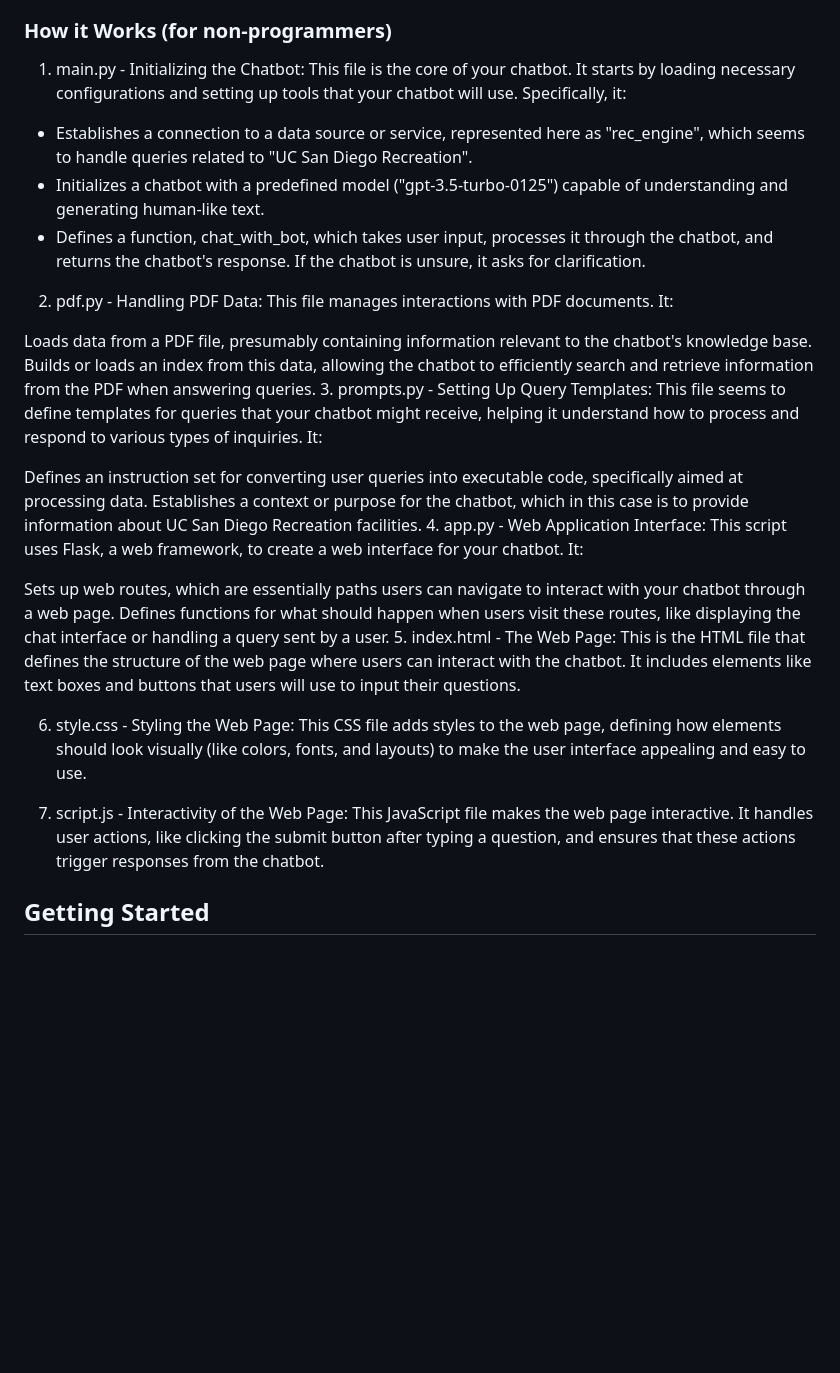
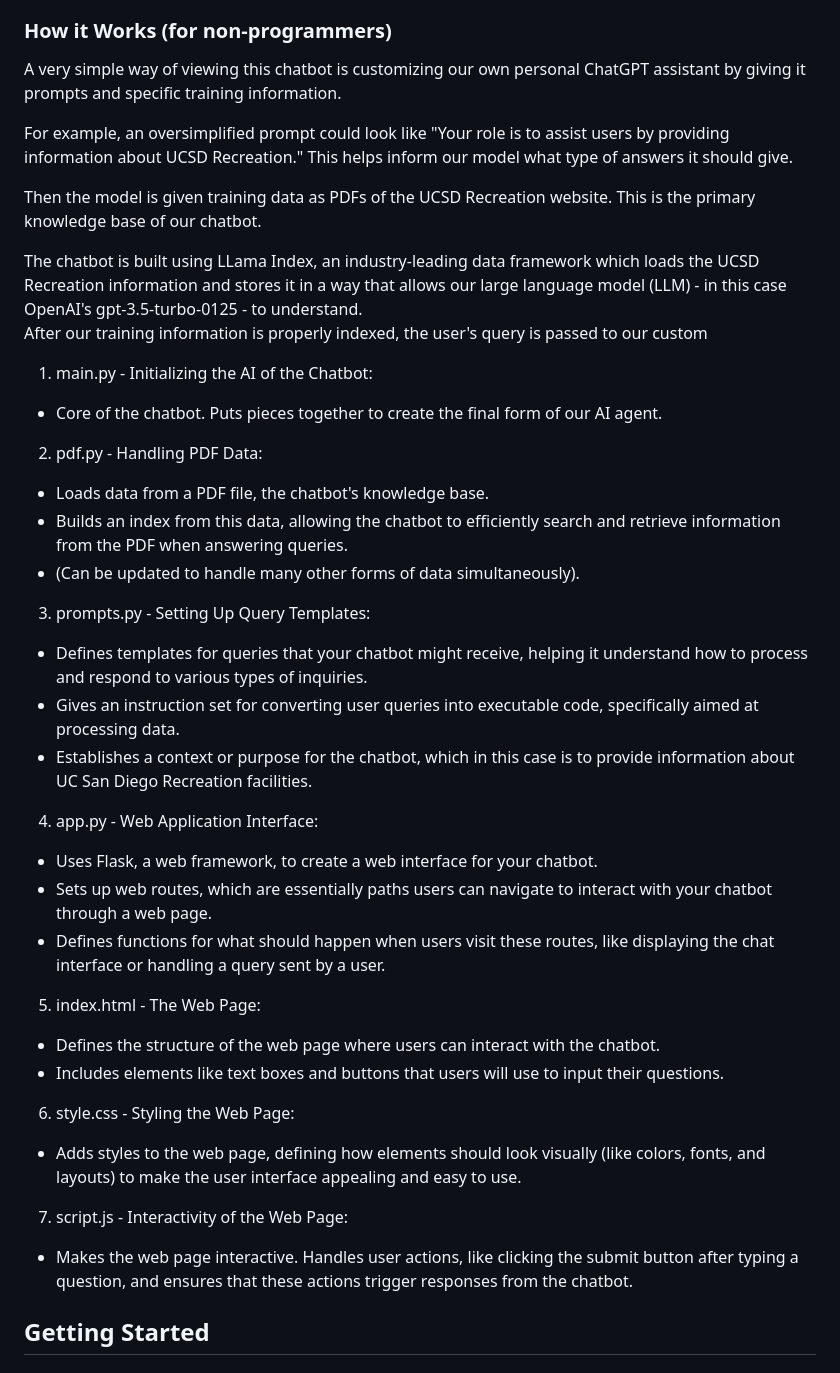
Before and after one commit to wewefel/Triton_Bot, a Markdown page: README.md, the part around the change printed below. GitHub-like rendering; blank space fills up the shorter version.

```diff
--- a/README.md
+++ b/README.md
@@ -59,35 +59,39 @@ Here's why you should use this chatbot:
 
 ### How it Works (for non-programmers)
 
-1. main.py - Initializing the Chatbot:
-This file is the core of your chatbot. It starts by loading necessary configurations and setting up tools that your chatbot will use. Specifically, it:
+A very simple way of viewing this chatbot is customizing our own personal ChatGPT assistant by giving it prompts and specific training information.
 
-* Establishes a connection to a data source or service, represented here as "rec_engine", which seems to handle queries related to "UC San Diego Recreation".
-* Initializes a chatbot with a predefined model ("gpt-3.5-turbo-0125") capable of understanding and generating human-like text.
-* Defines a function, chat_with_bot, which takes user input, processes it through the chatbot, and returns the chatbot's response. If the chatbot is unsure, it asks for clarification.
+For example, an oversimplified prompt could look like "Your role is to assist users by providing information about UCSD Recreation." This helps inform our model what type of answers it should give.
+
+Then the model is given training data as PDFs of the UCSD Recreation website. This is the primary knowledge base of our chatbot.
+
+
+The chatbot is built using LLama Index, an industry-leading data framework which loads the UCSD Recreation information and stores it in a way that allows our large language model (LLM) - in this case OpenAI's gpt-3.5-turbo-0125 - to understand.
+After our training information is properly indexed, the user's query is passed to our custom
+
+1. main.py - Initializing the AI of the Chatbot:
+* Core of the chatbot. Puts pieces together to create the final form of our AI agent.
 2. pdf.py - Handling PDF Data:
-This file manages interactions with PDF documents. It:
-
-Loads data from a PDF file, presumably containing information relevant to the chatbot's knowledge base.
-Builds or loads an index from this data, allowing the chatbot to efficiently search and retrieve information from the PDF when answering queries.
+* Loads data from a PDF file, the chatbot's knowledge base.
+* Builds an index from this data, allowing the chatbot to efficiently search and retrieve information from the PDF when answering queries.
+* (Can be updated to handle many other forms of data simultaneously).
 3. prompts.py - Setting Up Query Templates:
-This file seems to define templates for queries that your chatbot might receive, helping it understand how to process and respond to various types of inquiries. It:
-
-Defines an instruction set for converting user queries into executable code, specifically aimed at processing data.
-Establishes a context or purpose for the chatbot, which in this case is to provide information about UC San Diego Recreation facilities.
+* Defines templates for queries that your chatbot might receive, helping it understand how to process and respond to various types of inquiries.
+* Gives an instruction set for converting user queries into executable code, specifically aimed at processing data.
+* Establishes a context or purpose for the chatbot, which in this case is to provide information about UC San Diego Recreation facilities.
 4. app.py - Web Application Interface:
-This script uses Flask, a web framework, to create a web interface for your chatbot. It:
-
-Sets up web routes, which are essentially paths users can navigate to interact with your chatbot through a web page.
-Defines functions for what should happen when users visit these routes, like displaying the chat interface or handling a query sent by a user.
+* Uses Flask, a web framework, to create a web interface for your chatbot.
+* Sets up web routes, which are essentially paths users can navigate to interact with your chatbot through a web page.
+* Defines functions for what should happen when users visit these routes, like displaying the chat interface or handling a query sent by a user.
 5. index.html - The Web Page:
-This is the HTML file that defines the structure of the web page where users can interact with the chatbot. It includes elements like text boxes and buttons that users will use to input their questions.
+* Defines the structure of the web page where users can interact with the chatbot.
+* Includes elements like text boxes and buttons that users will use to input their questions.
 
 6. style.css - Styling the Web Page:
-This CSS file adds styles to the web page, defining how elements should look visually (like colors, fonts, and layouts) to make the user interface appealing and easy to use.
+* Adds styles to the web page, defining how elements should look visually (like colors, fonts, and layouts) to make the user interface appealing and easy to use.
 
 7. script.js - Interactivity of the Web Page:
-This JavaScript file makes the web page interactive. It handles user actions, like clicking the submit button after typing a question, and ensures that these actions trigger responses from the chatbot.
+* Makes the web page interactive. Handles user actions, like clicking the submit button after typing a question, and ensures that these actions trigger responses from the chatbot.
 
 
 
```
Also changed, not shown: other parts of README.md (+1 -1 lines).
